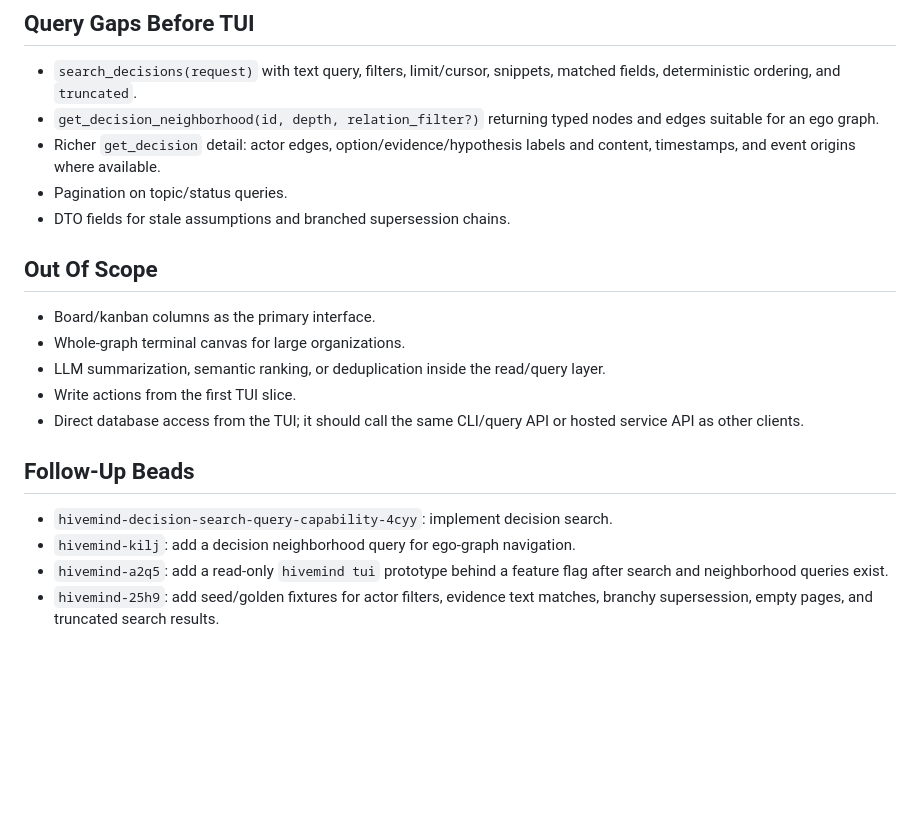
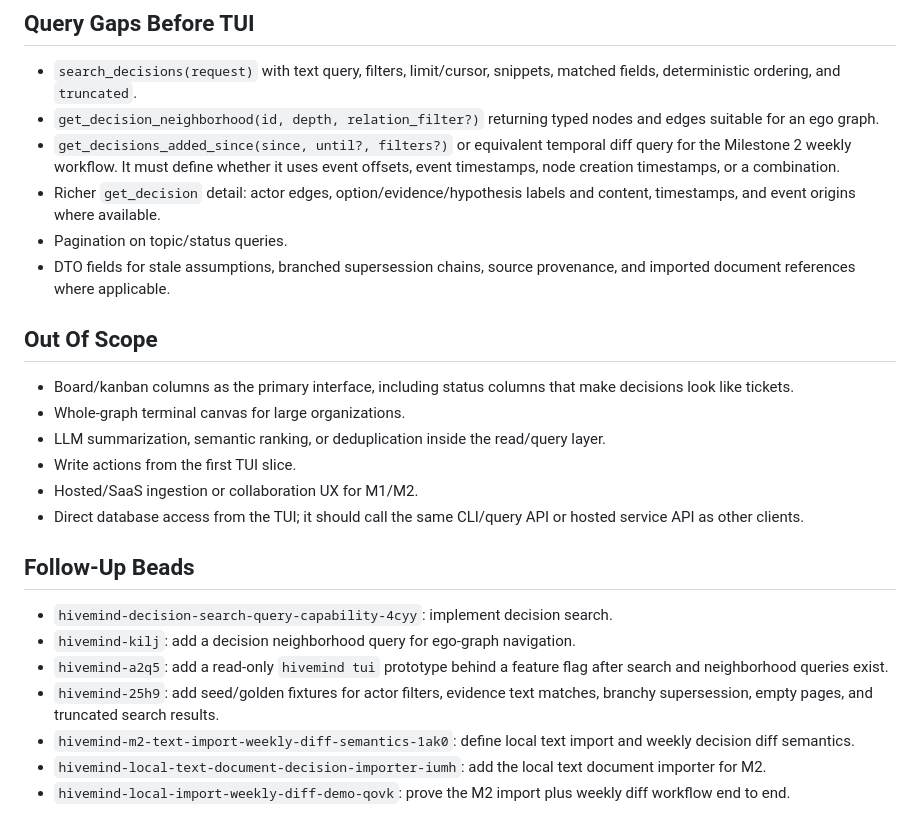
Before and after one commit to alexknips/hivemind, a Markdown page: docs/TUI_REQUIREMENTS.md, the part around one of its changes. GitHub-like rendering; blank space fills up the shorter version.

```diff
--- a/docs/TUI_REQUIREMENTS.md
+++ b/docs/TUI_REQUIREMENTS.md
@@ -124,18 +156,24 @@ they should not block the query work.
   matched fields, deterministic ordering, and `truncated`.
 - `get_decision_neighborhood(id, depth, relation_filter?)` returning typed nodes
   and edges suitable for an ego graph.
+- `get_decisions_added_since(since, until?, filters?)` or equivalent temporal
+  diff query for the Milestone 2 weekly workflow. It must define whether it uses
+  event offsets, event timestamps, node creation timestamps, or a combination.
 - Richer `get_decision` detail: actor edges, option/evidence/hypothesis labels
   and content, timestamps, and event origins where available.
 - Pagination on topic/status queries.
-- DTO fields for stale assumptions and branched supersession chains.
+- DTO fields for stale assumptions, branched supersession chains, source
+  provenance, and imported document references where applicable.
 
 ## Out Of Scope
 
-- Board/kanban columns as the primary interface.
+- Board/kanban columns as the primary interface, including status columns that
+  make decisions look like tickets.
 - Whole-graph terminal canvas for large organizations.
 - LLM summarization, semantic ranking, or deduplication inside the read/query
   layer.
 - Write actions from the first TUI slice.
+- Hosted/SaaS ingestion or collaboration UX for M1/M2.
 - Direct database access from the TUI; it should call the same CLI/query API or
   hosted service API as other clients.
 
@@ -147,3 +185,9 @@ they should not block the query work.
   flag after search and neighborhood queries exist.
 - `hivemind-25h9`: add seed/golden fixtures for actor filters, evidence text
   matches, branchy supersession, empty pages, and truncated search results.
+- `hivemind-m2-text-import-weekly-diff-semantics-1ak0`: define local text
+  import and weekly decision diff semantics.
+- `hivemind-local-text-document-decision-importer-iumh`: add the local text
+  document importer for M2.
+- `hivemind-local-import-weekly-diff-demo-qovk`: prove the M2 import plus weekly
+  diff workflow end to end.
```
Also changed, not shown: other parts of docs/TUI_REQUIREMENTS.md (+33 -1 lines).
